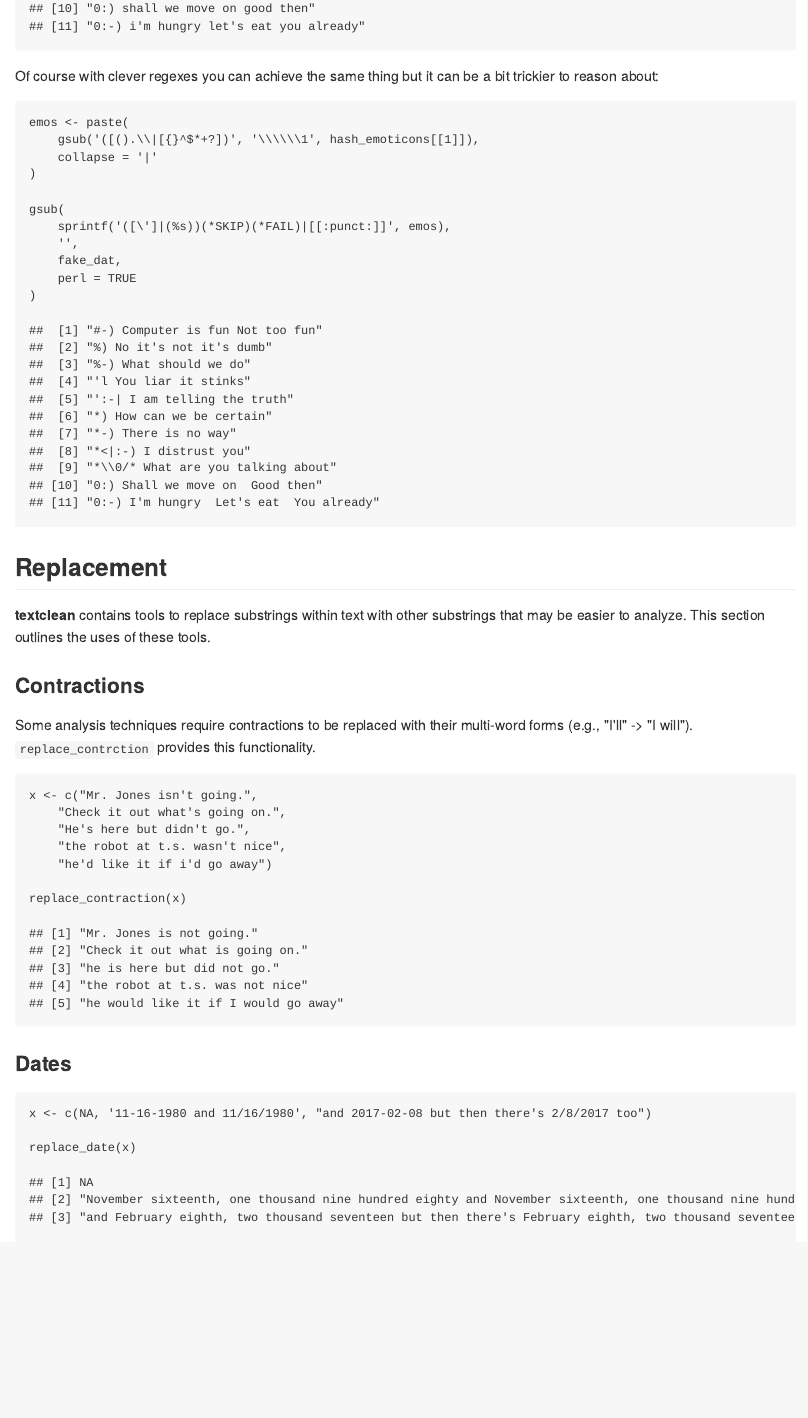
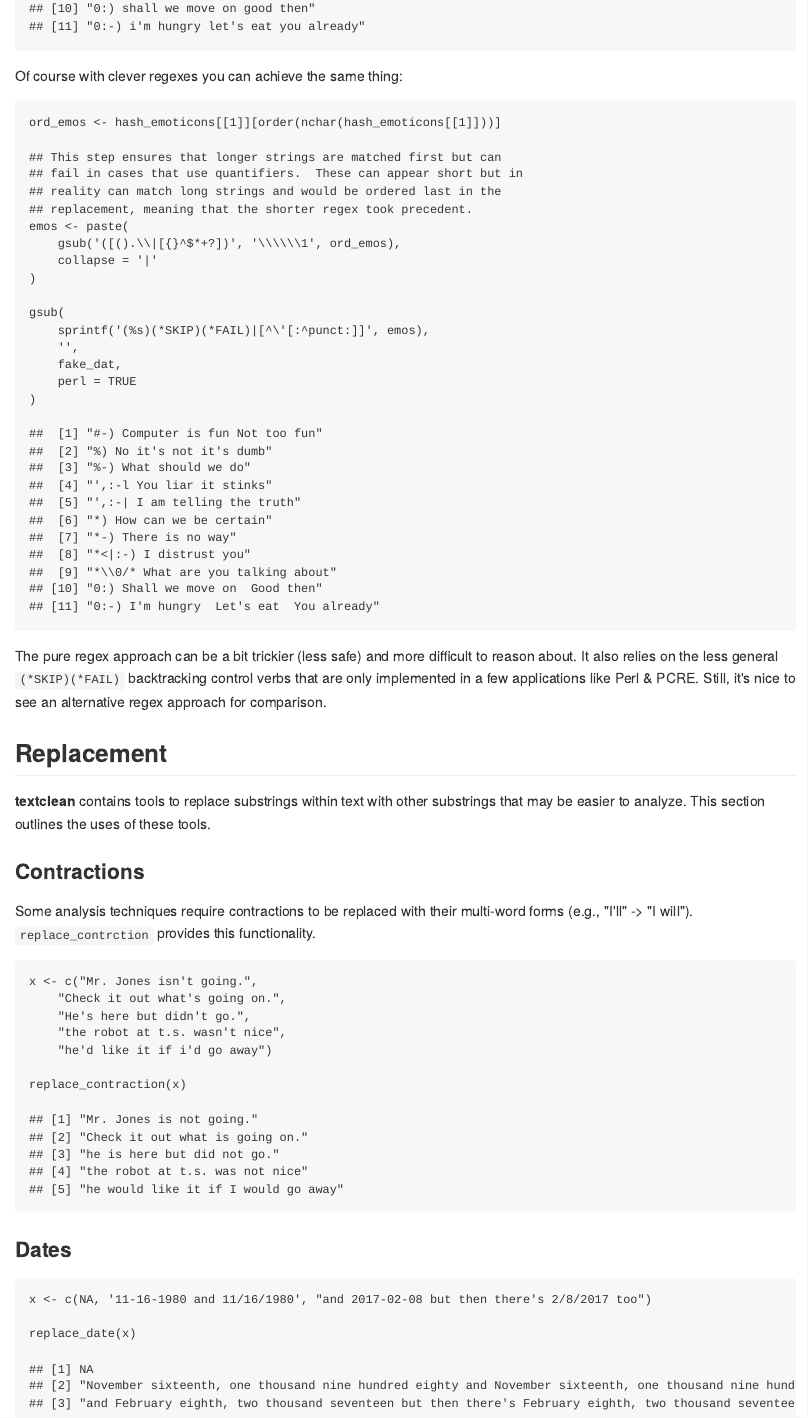
Before and after one commit to trinker/textclean, an R Markdown document (README.Rmd): the page in a window 1100 px wide, from 17360 px down. The pictures show the output file README.md that the author committed with the source, drawn offline in the style of GitHub; badge pictures from the web are left out.

Commit message:
updated readme

````diff
--- a/README.Rmd
+++ b/README.Rmd
@@ -281,23 +281,29 @@ There are times the user may want to stash a set of characters before subbing ou
 m$unhold(m_stripped)
 ```
 
-Of course with clever regexes you can achieve the same thing but it can be a bit trickier to reason about:
+Of course with clever regexes you can achieve the same thing:
 
 ```{r}
+ord_emos <- hash_emoticons[[1]][order(nchar(hash_emoticons[[1]]))]
+
+## This step ensures that longer strings are matched first but can
+## fail in cases that use quantifiers.  These can appear short but in
+## reality can match long strings and would be ordered last in the
+## replacement, meaning that the shorter regex took precedent.
 emos <- paste(
-    gsub('([().\\|[{}^$*+?])', '\\\\\\1', hash_emoticons[[1]]),
+    gsub('([().\\|[{}^$*+?])', '\\\\\\1', ord_emos),
     collapse = '|'
 )
 
 gsub(
-    sprintf('([\']|(%s))(*SKIP)(*FAIL)|[[:punct:]]', emos),
+    sprintf('(%s)(*SKIP)(*FAIL)|[^\'[:^punct:]]', emos),
     '',
     fake_dat,
     perl = TRUE
 )
 ```
 
-
+The pure regex approach can be a bit trickier (less safe) and more difficult to reason about.  It also relies on the less general `(*SKIP)(*FAIL)` backtracking control verbs that are only implemented in a few applications like Perl & PCRE.  Still, it's nice to see an alternative regex approach for comparison.
 
 ## Replacement
 
````
Also changed, not shown: README.md.
